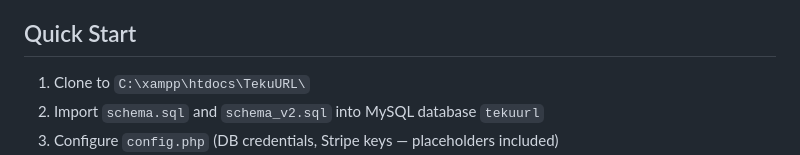
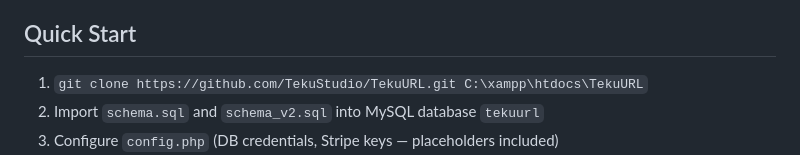
Before and after one commit to TekuStudio/TekuURL, a Markdown page: README.md, the part around the change. Rendered like a GitHub page.

Commit message:
Fix clone command in Quick Start

```diff
--- a/README.md
+++ b/README.md
@@ -34,7 +34,7 @@ Premium SaaS link shortening platform with real-time analytics, QR codes, and mu
 
 ## Quick Start
 
-1. Clone to `C:\xampp\htdocs\TekuURL\`
+1. `git clone https://github.com/TekuStudio/TekuURL.git C:\xampp\htdocs\TekuURL`
 2. Import `schema.sql` and `schema_v2.sql` into MySQL database `tekuurl`
 3. Configure `config.php` (DB credentials, Stripe keys — placeholders included)
 4. Start Apache + MySQL from XAMPP
```
